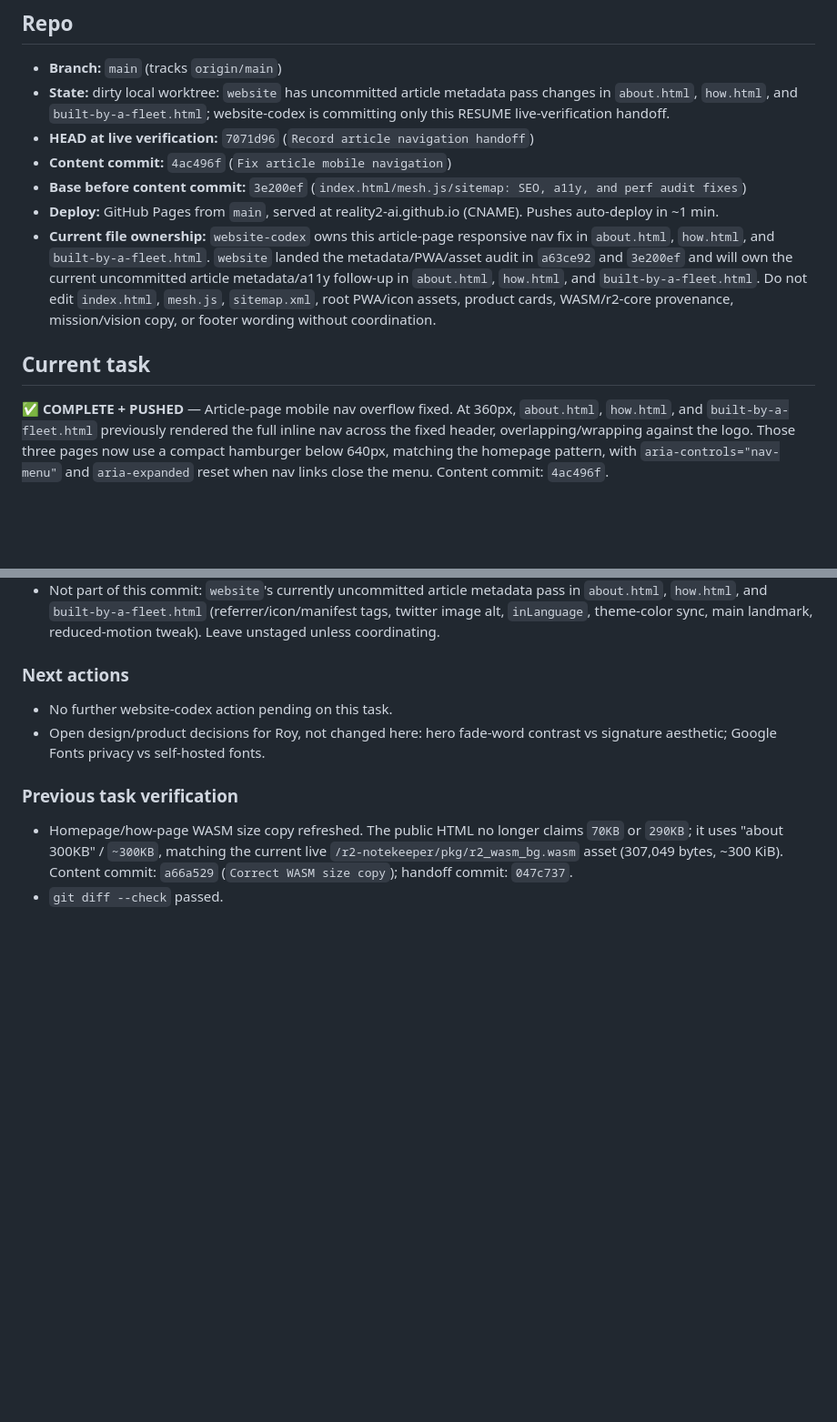
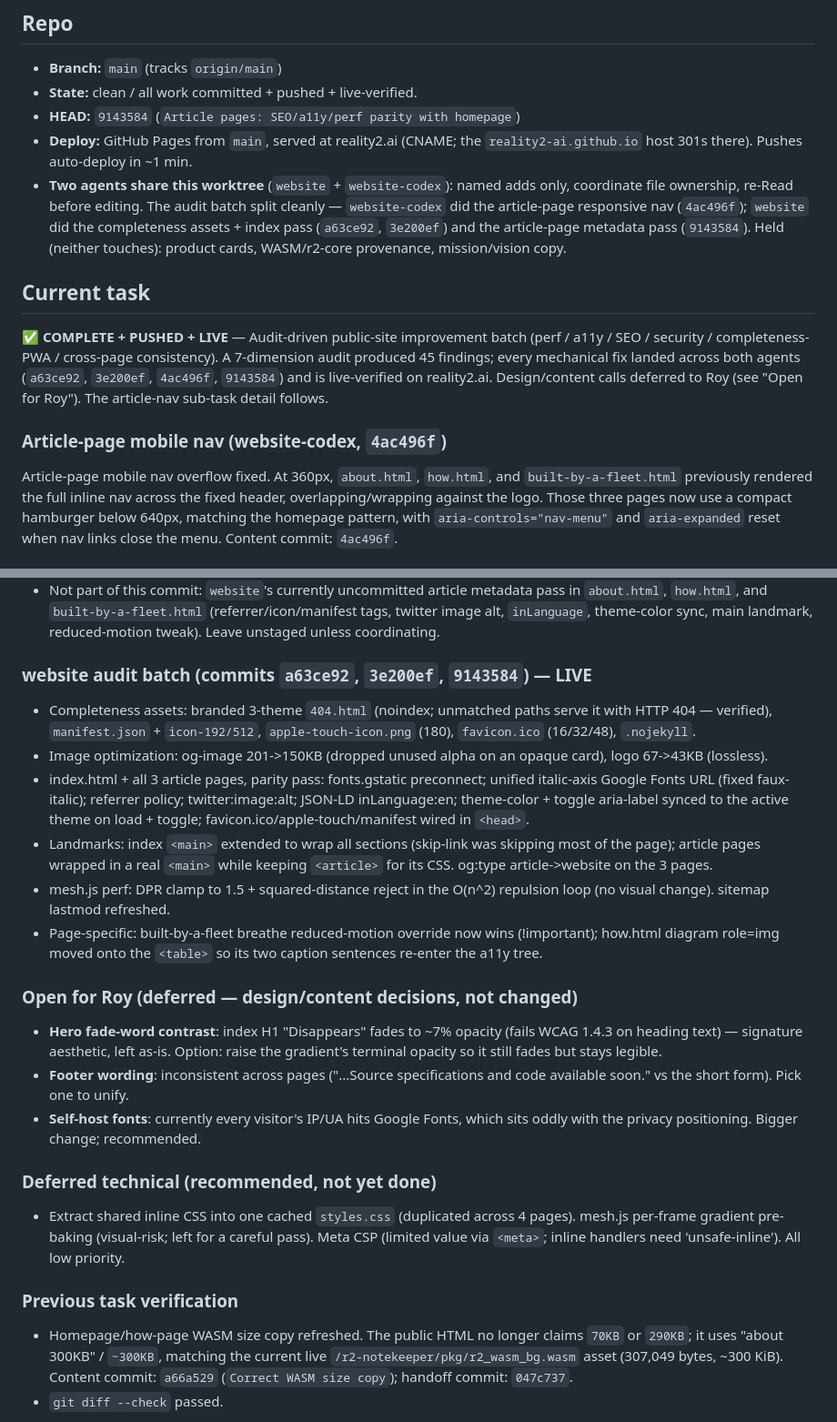
Before and after one commit to reality2-ai/reality2-ai.github.io, a Markdown page: RESUME.md, 2 parts joined by grey strips. Shown at 91% size. Drawn GitHub-style; blank space fills up the shorter version.

Commit message:
RESUME: record completed audit batch (both agents) + open items for Roy
Co-Authored-By: Claude Opus 4.8 <noreply@anthropic.com>

```diff
--- a/RESUME.md
+++ b/RESUME.md
@@ -5,23 +5,27 @@
 
 ## Repo
 - **Branch:** `main` (tracks `origin/main`)
-- **State:** dirty local worktree: `website` has uncommitted article metadata
-  pass changes in `about.html`, `how.html`, and `built-by-a-fleet.html`;
-  website-codex is committing only this RESUME live-verification handoff.
-- **HEAD at live verification:** `7071d96` (`Record article navigation handoff`)
-- **Content commit:** `4ac496f` (`Fix article mobile navigation`)
-- **Base before content commit:** `3e200ef` (`index.html/mesh.js/sitemap: SEO, a11y, and perf audit fixes`)
-- **Deploy:** GitHub Pages from `main`, served at reality2-ai.github.io (CNAME). Pushes auto-deploy in ~1 min.
-- **Current file ownership:** `website-codex` owns this article-page responsive
-  nav fix in `about.html`, `how.html`, and `built-by-a-fleet.html`. `website`
-  landed the metadata/PWA/asset audit in `a63ce92` and `3e200ef` and will own
-  the current uncommitted article metadata/a11y follow-up in `about.html`,
-  `how.html`, and `built-by-a-fleet.html`. Do not edit `index.html`, `mesh.js`,
-  `sitemap.xml`, root PWA/icon assets, product cards, WASM/r2-core provenance,
-  mission/vision copy, or footer wording without coordination.
+- **State:** clean / all work committed + pushed + live-verified.
+- **HEAD:** `9143584` (`Article pages: SEO/a11y/perf parity with homepage`)
+- **Deploy:** GitHub Pages from `main`, served at reality2.ai (CNAME; the
+  `reality2-ai.github.io` host 301s there). Pushes auto-deploy in ~1 min.
+- **Two agents share this worktree** (`website` + `website-codex`): named adds
+  only, coordinate file ownership, re-Read before editing. The audit batch
+  split cleanly — `website-codex` did the article-page responsive nav
+  (`4ac496f`); `website` did the completeness assets + index pass (`a63ce92`,
+  `3e200ef`) and the article-page metadata pass (`9143584`). Held (neither
+  touches): product cards, WASM/r2-core provenance, mission/vision copy.
 
 ## Current task
-✅ **COMPLETE + PUSHED** — Article-page mobile nav overflow fixed. At 360px,
+✅ **COMPLETE + PUSHED + LIVE** — Audit-driven public-site improvement batch
+(perf / a11y / SEO / security / completeness-PWA / cross-page consistency). A
+7-dimension audit produced 45 findings; every mechanical fix landed across both
+agents (`a63ce92`, `3e200ef`, `4ac496f`, `9143584`) and is live-verified on
+reality2.ai. Design/content calls deferred to Roy (see "Open for Roy"). The
+article-nav sub-task detail follows.
+
+### Article-page mobile nav (website-codex, `4ac496f`)
+Article-page mobile nav overflow fixed. At 360px,
 `about.html`, `how.html`, and `built-by-a-fleet.html` previously rendered the
 full inline nav across the fixed header, overlapping/wrapping against the logo.
 Those three pages now use a compact hamburger below 640px, matching the homepage
@@ -67,10 +71,40 @@ links close the menu. Content commit: `4ac496f`.
   sync, main landmark, reduced-motion tweak). Leave unstaged unless
   coordinating.
 
-### Next actions
-- No further website-codex action pending on this task.
-- Open design/product decisions for Roy, not changed here: hero fade-word
-  contrast vs signature aesthetic; Google Fonts privacy vs self-hosted fonts.
+### website audit batch (commits `a63ce92`, `3e200ef`, `9143584`) — LIVE
+- Completeness assets: branded 3-theme `404.html` (noindex; unmatched paths
+  serve it with HTTP 404 — verified), `manifest.json` + `icon-192/512`,
+  `apple-touch-icon.png` (180), `favicon.ico` (16/32/48), `.nojekyll`.
+- Image optimization: og-image 201->150KB (dropped unused alpha on an opaque
+  card), logo 67->43KB (lossless).
+- index.html + all 3 article pages, parity pass: fonts.gstatic preconnect;
+  unified italic-axis Google Fonts URL (fixed faux-italic); referrer policy;
+  twitter:image:alt; JSON-LD inLanguage:en; theme-color + toggle aria-label
+  synced to the active theme on load + toggle; favicon.ico/apple-touch/manifest
+  wired in `<head>`.
+- Landmarks: index `<main>` extended to wrap all sections (skip-link was
+  skipping most of the page); article pages wrapped in a real `<main>` while
+  keeping `<article>` for its CSS. og:type article->website on the 3 pages.
+- mesh.js perf: DPR clamp to 1.5 + squared-distance reject in the O(n^2)
+  repulsion loop (no visual change). sitemap lastmod refreshed.
+- Page-specific: built-by-a-fleet breathe reduced-motion override now wins
+  (!important); how.html diagram role=img moved onto the `<table>` so its two
+  caption sentences re-enter the a11y tree.
+
+### Open for Roy (deferred — design/content decisions, not changed)
+- **Hero fade-word contrast**: index H1 "Disappears" fades to ~7% opacity
+  (fails WCAG 1.4.3 on heading text) — signature aesthetic, left as-is. Option:
+  raise the gradient's terminal opacity so it still fades but stays legible.
+- **Footer wording**: inconsistent across pages ("...Source specifications and
+  code available soon." vs the short form). Pick one to unify.
+- **Self-host fonts**: currently every visitor's IP/UA hits Google Fonts, which
+  sits oddly with the privacy positioning. Bigger change; recommended.
+
+### Deferred technical (recommended, not yet done)
+- Extract shared inline CSS into one cached `styles.css` (duplicated across 4
+  pages). mesh.js per-frame gradient pre-baking (visual-risk; left for a
+  careful pass). Meta CSP (limited value via `<meta>`; inline handlers need
+  'unsafe-inline'). All low priority.
 
 ### Previous task verification
 - Homepage/how-page WASM size copy refreshed. The public HTML no longer claims
```
